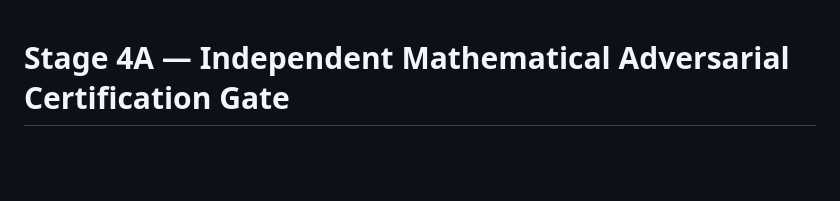
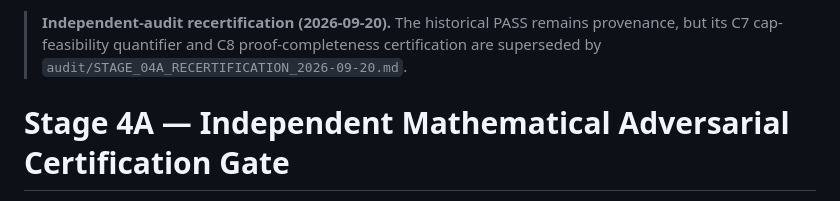
Before and after one commit to ryotamatsuki/shy-stenbacka-correction, a Markdown page: audit/STAGE_04A_MATH_RED_TEAM.md, the part around the change. Drawn GitHub-style; blank space fills up the shorter version.

Commit message:
Mark STAGE_04A_MATH_RED_TEAM.md superseded where affected

```diff
--- a/audit/STAGE_04A_MATH_RED_TEAM.md
+++ b/audit/STAGE_04A_MATH_RED_TEAM.md
@@ -1,3 +1,5 @@
+> **Independent-audit recertification (2026-09-20).** The historical PASS remains provenance, but its C7 cap-feasibility quantifier and C8 proof-completeness certification are superseded by `audit/STAGE_04A_RECERTIFICATION_2026-09-20.md`.
+
 # Stage 4A — Independent Mathematical Adversarial Certification Gate
 
 Status: **GO — MATHEMATICAL ADVERSARIAL CERTIFICATION PASS**
```
